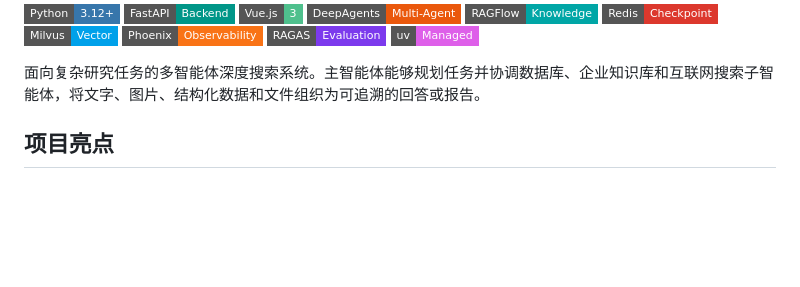
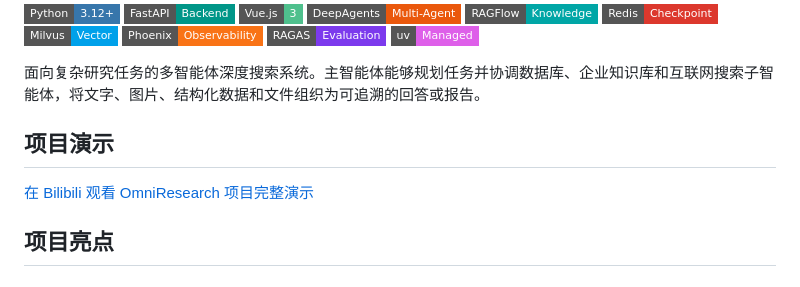
Before and after one commit to XiaoFeiCode/DeepResearchAgent, a Markdown page: README.md, the part around the change. Drawn GitHub-style; badges without logos; blank space fills up the shorter version.

Commit message:
feat: 添加项目演示链接到 README

```diff
--- a/README.md
+++ b/README.md
@@ -12,6 +12,10 @@
 [![uv](https://img.shields.io/badge/uv-Managed-DE5FE9?style=flat-square)](https://docs.astral.sh/uv/)
 
 面向复杂研究任务的多智能体深度搜索系统。主智能体能够规划任务并协调数据库、企业知识库和互联网搜索子智能体，将文字、图片、结构化数据和文件组织为可追溯的回答或报告。
+
+## 项目演示
+
+[在 Bilibili 观看 OmniResearch 项目完整演示](https://www.bilibili.com/video/BV1CnKV6ZE28/)
 
 ## 项目亮点
 
```
